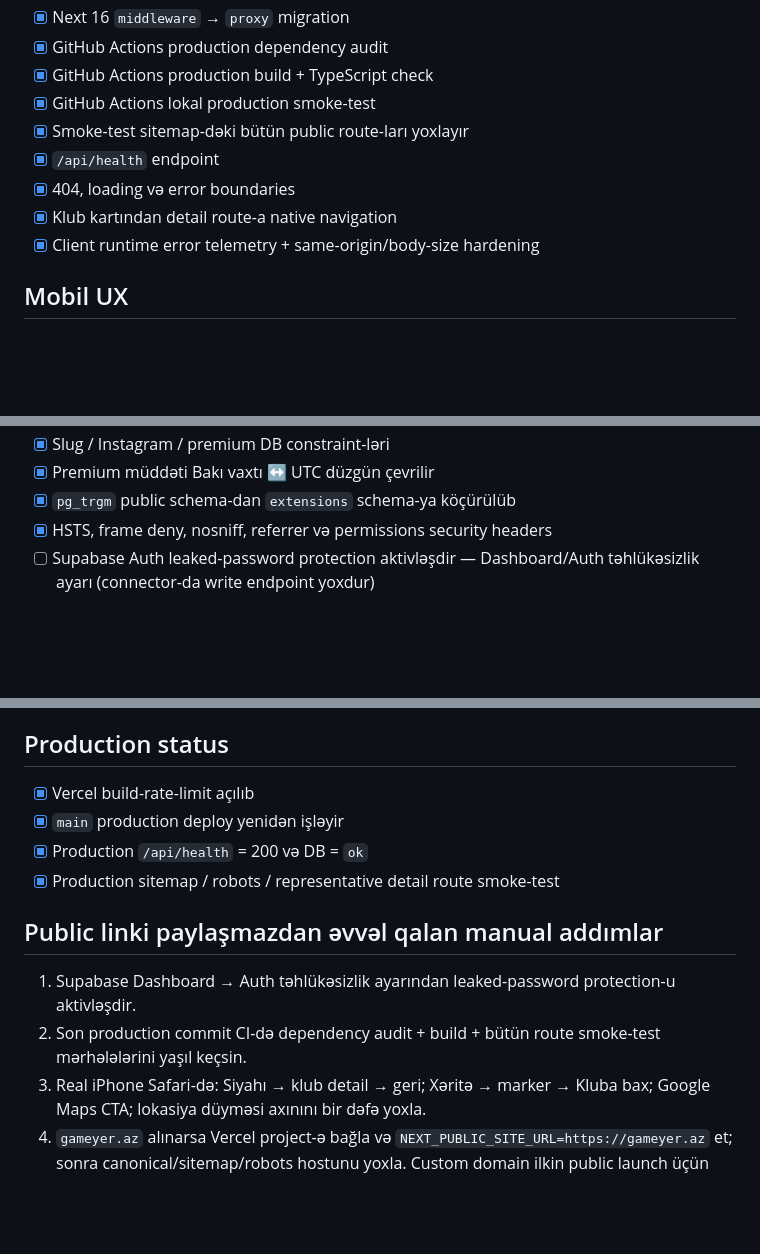
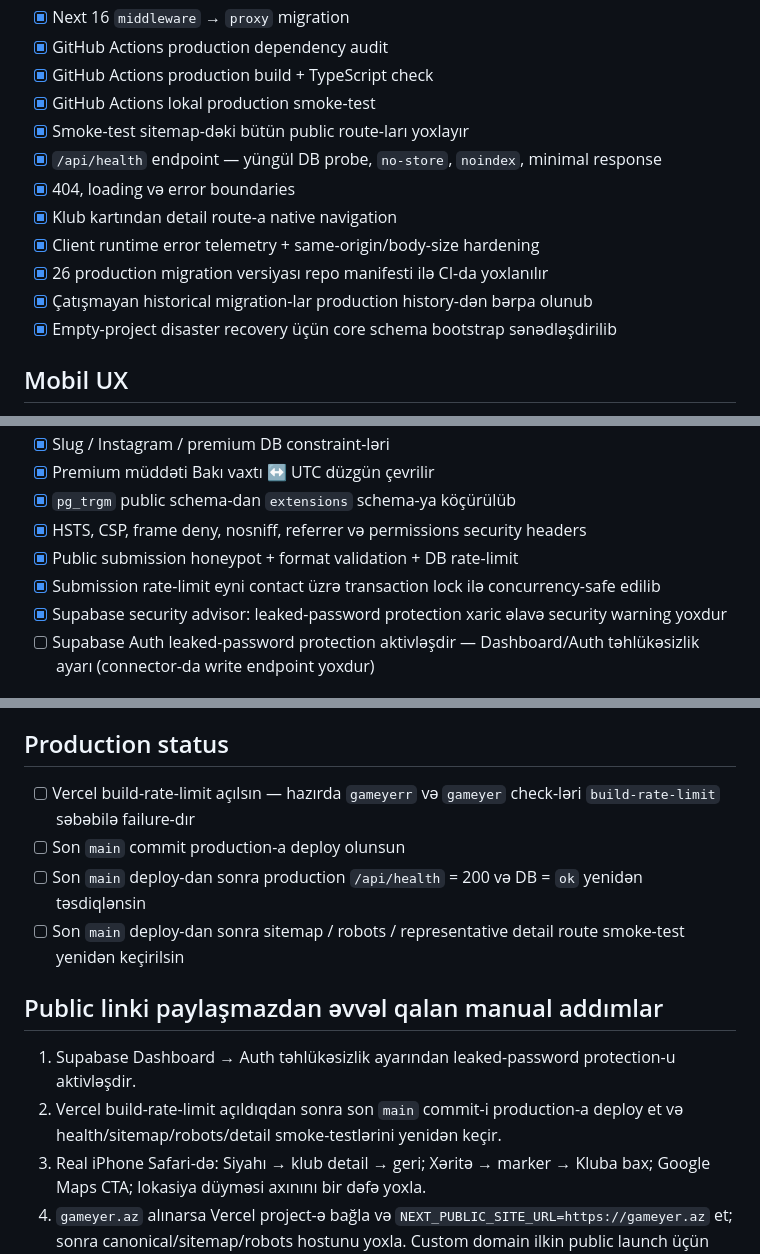
Before and after one commit to bosYer1/sinaq, a Markdown page: LAUNCH_CHECKLIST.md, 3 parts joined by grey strips. Rendered like a GitHub page; blank space fills up the shorter version.

Commit message:
Sync launch checklist with current production blockers

```diff
--- a/LAUNCH_CHECKLIST.md
+++ b/LAUNCH_CHECKLIST.md
@@ -11,10 +11,13 @@
 - [x] GitHub Actions production build + TypeScript check
 - [x] GitHub Actions lokal production smoke-test
 - [x] Smoke-test sitemap-dəki bütün public route-ları yoxlayır
-- [x] `/api/health` endpoint
+- [x] `/api/health` endpoint — yüngül DB probe, `no-store`, `noindex`, minimal response
 - [x] 404, loading və error boundaries
 - [x] Klub kartından detail route-a native navigation
 - [x] Client runtime error telemetry + same-origin/body-size hardening
+- [x] 26 production migration versiyası repo manifesti ilə CI-da yoxlanılır
+- [x] Çatışmayan historical migration-lar production history-dən bərpa olunub
+- [x] Empty-project disaster recovery üçün core schema bootstrap sənədləşdirilib
 
 ## Mobil UX
 - [x] `100dvh` əsas layout
@@ -44,7 +47,10 @@
 - [x] Slug / Instagram / premium DB constraint-ləri
 - [x] Premium müddəti Bakı vaxtı ↔ UTC düzgün çevrilir
 - [x] `pg_trgm` public schema-dan `extensions` schema-ya köçürülüb
-- [x] HSTS, frame deny, nosniff, referrer və permissions security headers
+- [x] HSTS, CSP, frame deny, nosniff, referrer və permissions security headers
+- [x] Public submission honeypot + format validation + DB rate-limit
+- [x] Submission rate-limit eyni contact üzrə transaction lock ilə concurrency-safe edilib
+- [x] Supabase security advisor: leaked-password protection xaric əlavə security warning yoxdur
 - [ ] Supabase Auth leaked-password protection aktivləşdir — Dashboard/Auth təhlükəsizlik ayarı (connector-da write endpoint yoxdur)
 
 ## SEO və public səth
@@ -78,13 +84,13 @@
 - 30 klubun real şəkilləri; UI branded/type-aware fallback göstərir
 
 ## Production status
-- [x] Vercel build-rate-limit açılıb
-- [x] `main` production deploy yenidən işləyir
-- [x] Production `/api/health` = 200 və DB = `ok`
-- [x] Production sitemap / robots / representative detail route smoke-test
+- [ ] Vercel build-rate-limit açılsın — hazırda `gameyerr` və `gameyer` check-ləri `build-rate-limit` səbəbilə failure-dır
+- [ ] Son `main` commit production-a deploy olunsun
+- [ ] Son `main` deploy-dan sonra production `/api/health` = 200 və DB = `ok` yenidən təsdiqlənsin
+- [ ] Son `main` deploy-dan sonra sitemap / robots / representative detail route smoke-test yenidən keçirilsin
 
 ## Public linki paylaşmazdan əvvəl qalan manual addımlar
 1. Supabase Dashboard → Auth təhlükəsizlik ayarından leaked-password protection-u aktivləşdir.
-2. Son production commit CI-də dependency audit + build + bütün route smoke-test mərhələlərini yaşıl keçsin.
+2. Vercel build-rate-limit açıldıqdan sonra son `main` commit-i production-a deploy et və health/sitemap/robots/detail smoke-testlərini yenidən keçir.
 3. Real iPhone Safari-də: Siyahı → klub detail → geri; Xəritə → marker → Kluba bax; Google Maps CTA; lokasiya düyməsi axınını bir dəfə yoxla.
 4. `gameyer.az` alınarsa Vercel project-ə bağla və `NEXT_PUBLIC_SITE_URL=https://gameyer.az` et; sonra canonical/sitemap/robots hostunu yoxla. Custom domain ilkin public launch üçün məcburi deyil.
```
